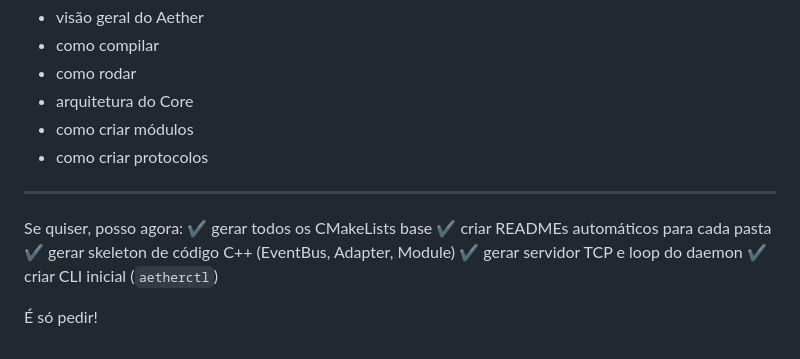
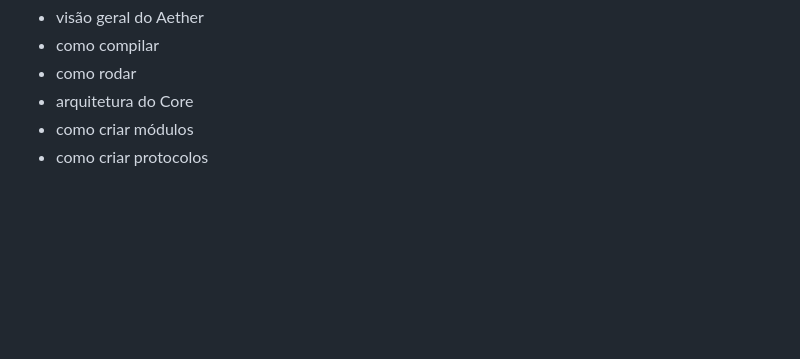
Before and after one commit to MaatheusF/Aether, a Markdown page: README.md, the part around the change. Drawn GitHub-style; blank space fills up the shorter version.

```diff
--- a/README.md
+++ b/README.md
@@ -267,14 +267,3 @@ Deve conter:
 * arquitetura do Core
 * como criar módulos
 * como criar protocolos
-
----
-
-Se quiser, posso agora:
-✔ gerar todos os CMakeLists base
-✔ criar READMEs automáticos para cada pasta
-✔ gerar skeleton de código C++ (EventBus, Adapter, Module)
-✔ gerar servidor TCP e loop do daemon
-✔ criar CLI inicial (`aetherctl`)
-
-É só pedir!
```
